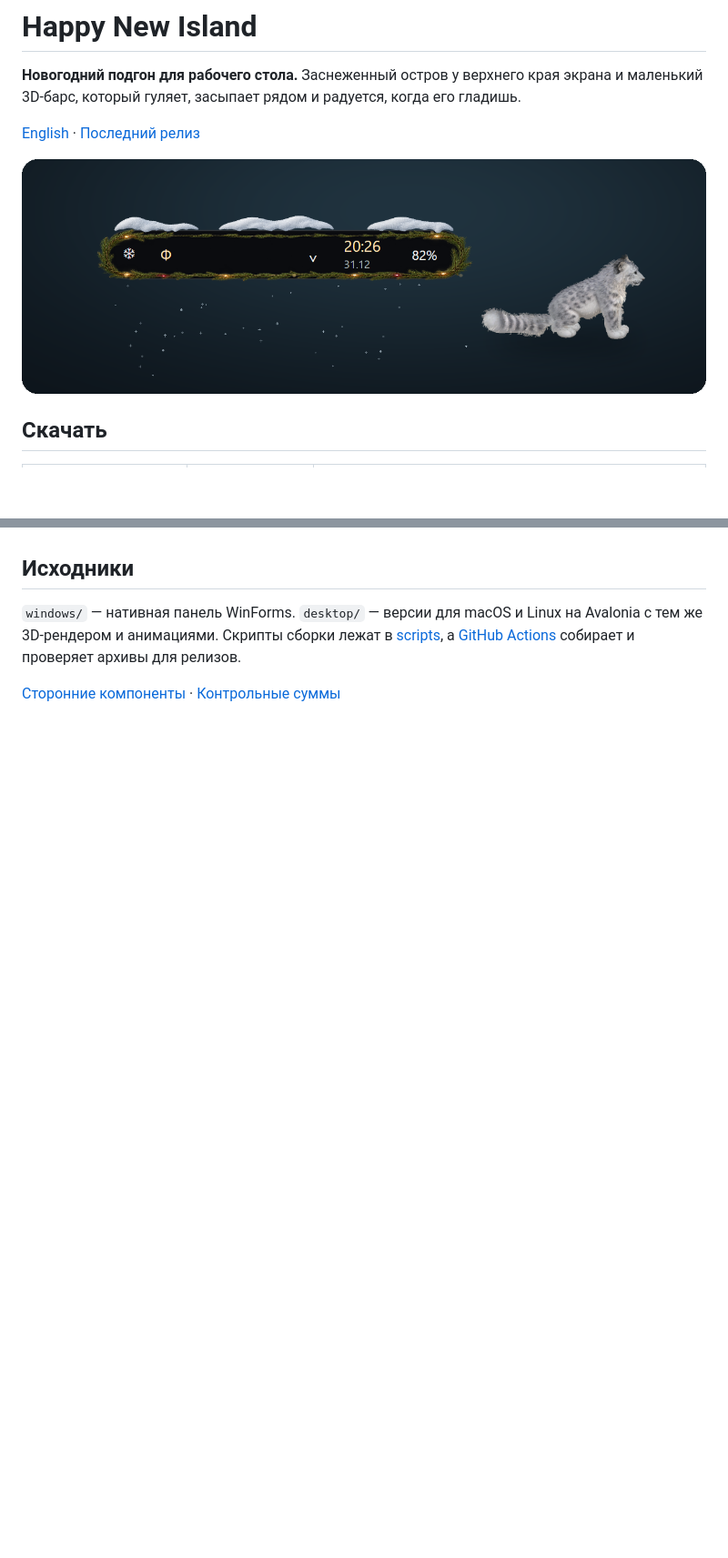
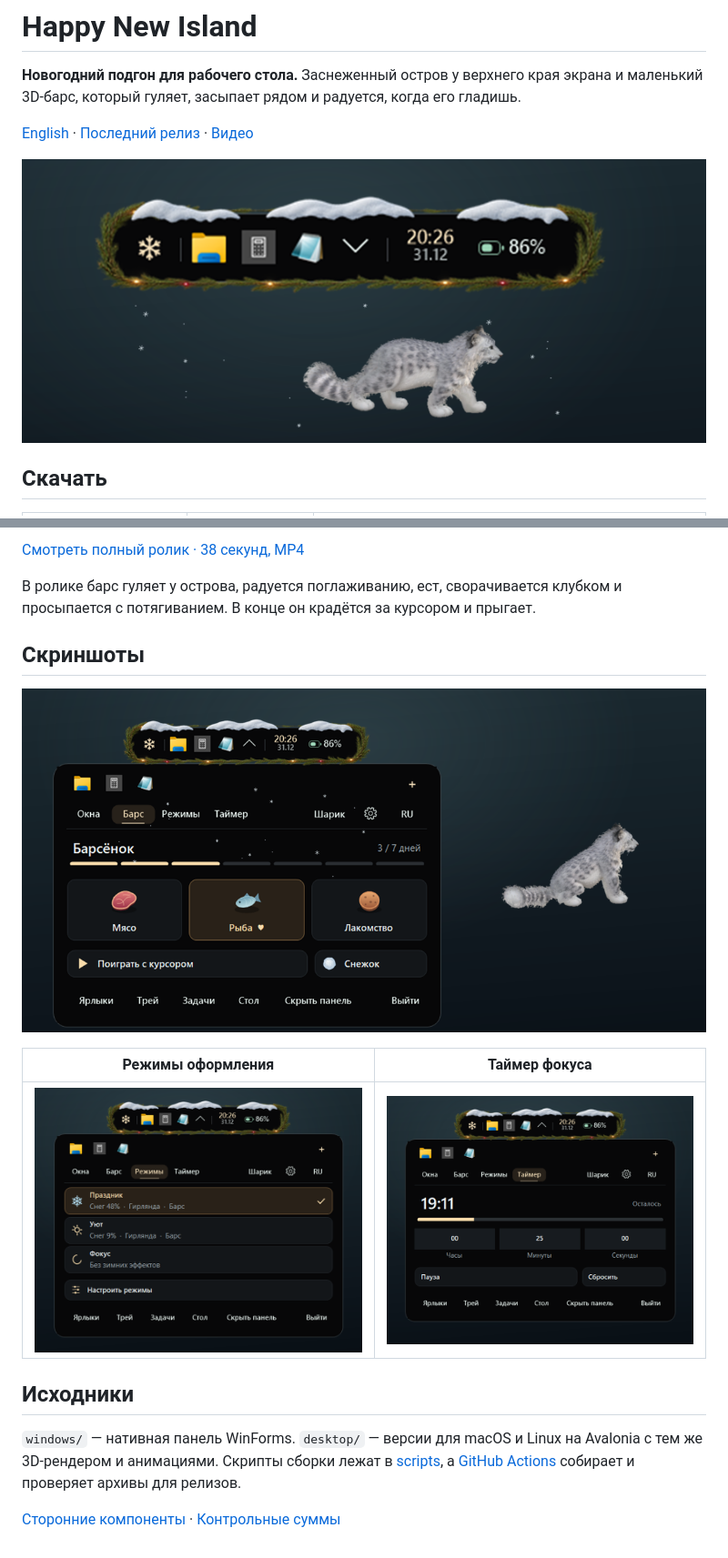
Before and after one commit to wpotoke/happy-new-island, a Markdown page: README.md, 2 parts joined by grey strips. Shown at 91% size. GitHub-like rendering; pictures changed too: docs/island.png (deleted), docs/screenshots/companion.png (added), docs/screenshots/desktop.png (added); blank space fills up the shorter version.

Commit message:
docs: добавить показ острова и скриншоты

```diff
--- a/README.md
+++ b/README.md
@@ -2,9 +2,9 @@
 
 **Новогодний подгон для рабочего стола.** Заснеженный остров у верхнего края экрана и маленький 3D-барс, который гуляет, засыпает рядом и радуется, когда его гладишь.
 
-[English](docs/README.en.md) · [Последний релиз](https://github.com/wpotoke/happy-new-island/releases/latest)
+[English](docs/README.en.md) · [Последний релиз](https://github.com/wpotoke/happy-new-island/releases/latest) · [Видео](#видео)
 
-![Заснеженный остров с гирляндой, часами и сидящим рядом снежным барсом](docs/island.png)
+![Заснеженный остров с гирляндой, часами и снежным барсом на экране](docs/screenshots/desktop.png)
 
 ## Скачать
 
@@ -42,5 +42,15 @@
 
-<!-- demo-video: вставь ссылку на свой ролик здесь и в docs/README.en.md -->
+[Смотреть полный ролик · 38 секунд, MP4](https://github.com/wpotoke/happy-new-island/releases/download/v1.21.1/HappyNewIsland-demo.mp4)
+
+В ролике барс гуляет у острова, радуется поглаживанию, ест, сворачивается клубком и просыпается с потягиванием. В конце он крадётся за курсором и прыгает.
+
+## Скриншоты
+
+![Вкладка барса с кормлением и игрой, справа сидит снежный барс](docs/screenshots/companion.png)
+
+| Режимы оформления | Таймер фокуса |
+| --- | --- |
+| ![Режимы Праздник, Уют и Фокус](docs/screenshots/modes.png) | ![Настраиваемый таймер с паузой и полоской прогресса](docs/screenshots/timer.png) |
 
 ## Исходники
 
```
Also changed, not shown: other parts of README.md (+1 -1 lines), .github/RELEASE.md (+4 -0 lines), docs/README.en.md (+14 -4 lines), docs/preview.gif (added).
